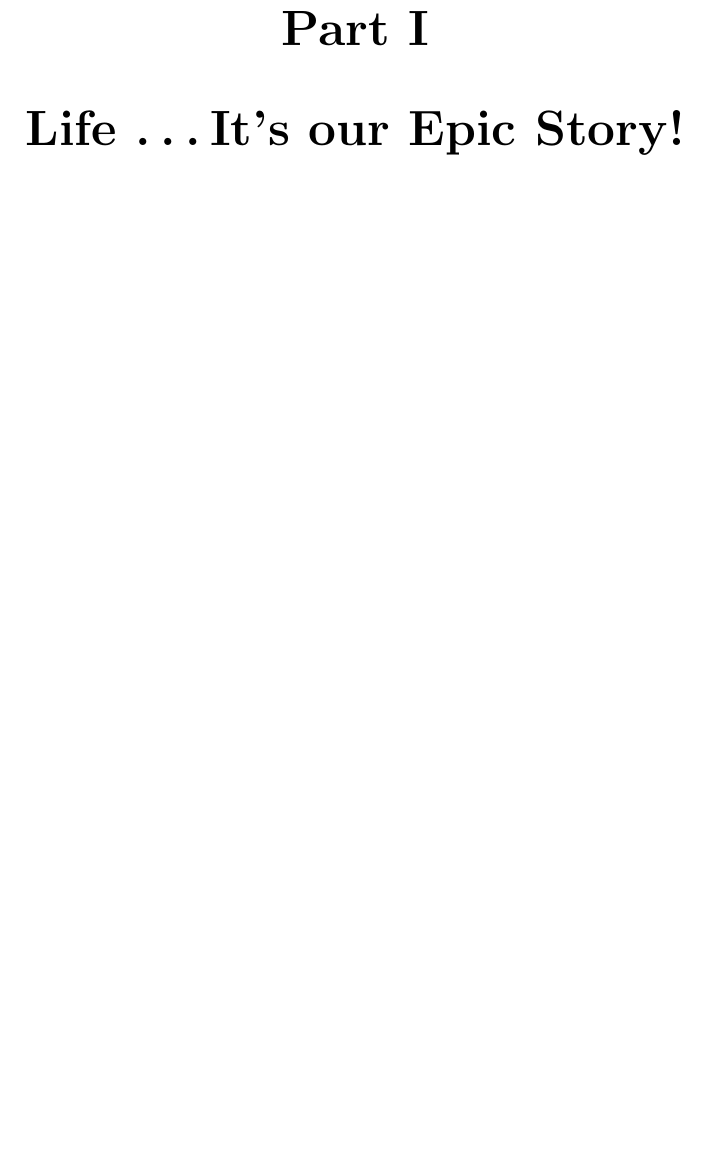
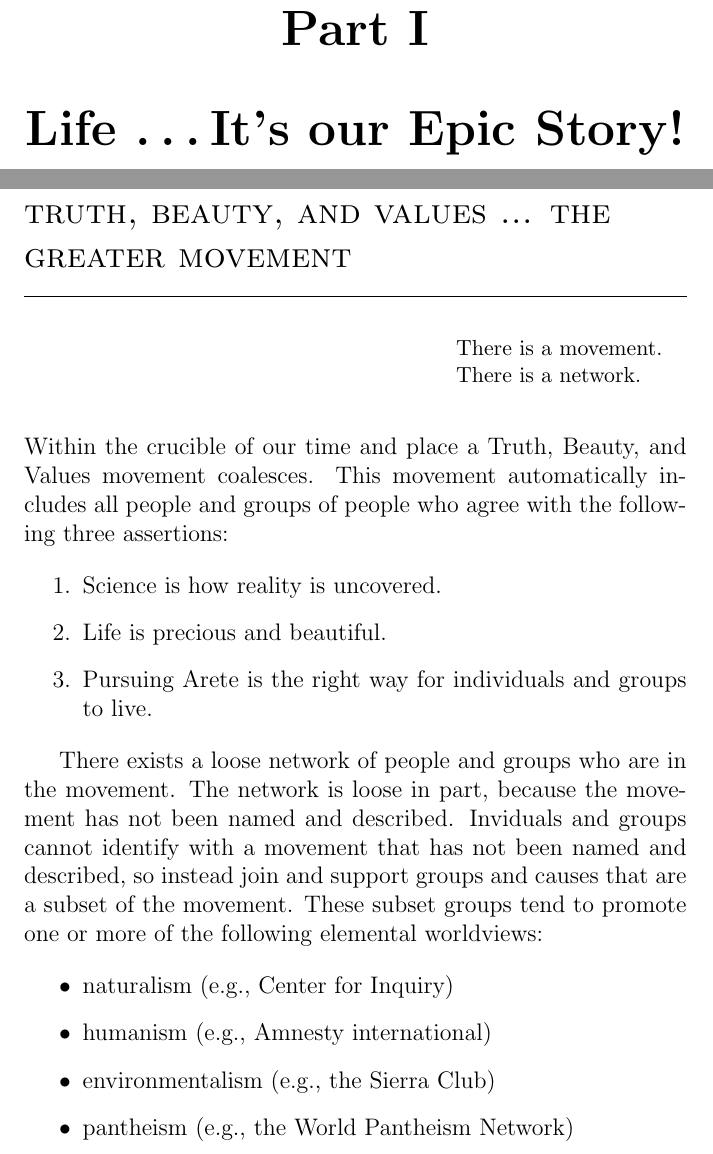
Before and after one commit to SolSeed/a-book-of-life, a LaTeX thesis (main.tex): part of page 17 of 66 before the commit and two parts of pages 17 and 19 of 70 after it, the two joined at a grey line, cut so that both start at the same text, the shorter picture padded with empty space. Compiled offline with pdfLaTeX.

Commit message:
Introduce the Greater Movement

```diff
--- a/main.tex
+++ b/main.tex
@@ -197,3 +196,36 @@ I came to SolSeed in Februrary 2012 but I was thinking along the same lines for
 \nopartblankpage
 \part{Life \ldots It's our Epic Story!}
 
+\pagestyle{plain}
+\chapter{Truth, Beauty, and Values ... The Greater Movement}
+
+\setlength\epigraphrule{0pt}
+\epigraph{
+  There is a movement.\\
+  There is a network.
+}{}
+
+\noindent Within the crucible of our time and place a Truth, Beauty, and Values
+movement coalesces. This movement automatically includes all people and groups
+of people who agree with the following three assertions:
+
+\begin{enumerate}
+  \item Science is how reality is uncovered.
+  \item Life is precious and beautiful.
+  \item Pursuing Arete is the right way for individuals and groups to live.
+\end{enumerate}
+
+There exists a loose network of people and groups who are in the movement. The
+network is loose in part, because the movement has not been named and
+described. Inviduals and groups cannot identify with a movement that has not
+been named and described, so instead join and support groups and causes that
+are a subset of the movement. These subset groups tend to promote one or more
+of the following elemental worldviews:
+
+\begin{itemize}
+  \item naturalism (e.g., Center for Inquiry)
+  \item humanism (e.g., Amnesty international)
+  \item environmentalism (e.g., the Sierra Club)
+  \item pantheism (e.g., the World Pantheism Network)
+  \item areteism (e.g., not sure?)
+\end{itemize}
```
Also changed, not shown: main.tex (12 more changed lines).
